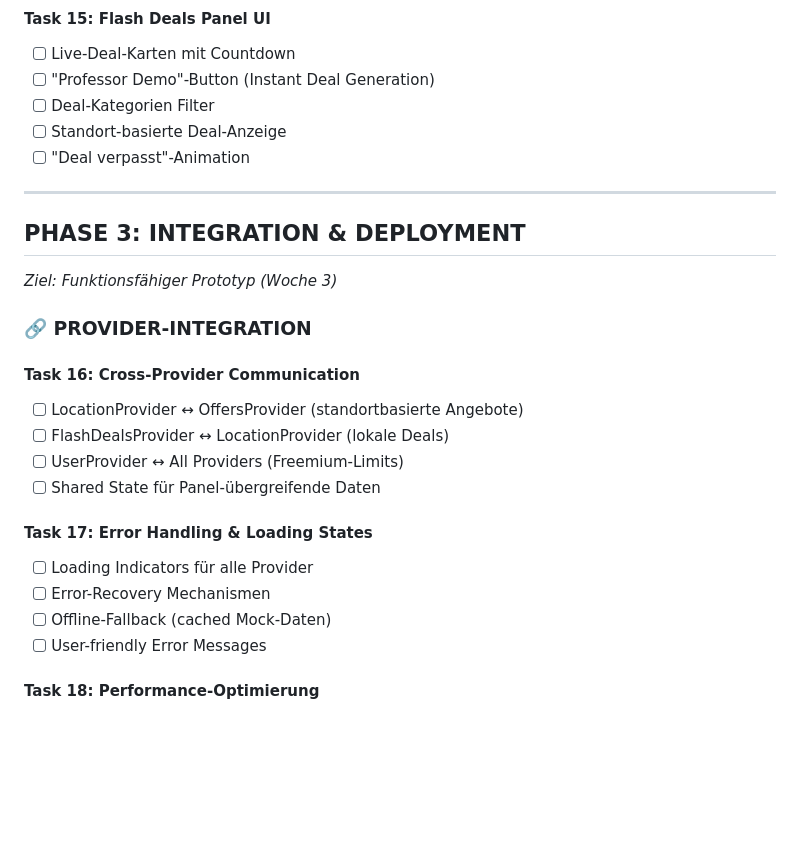
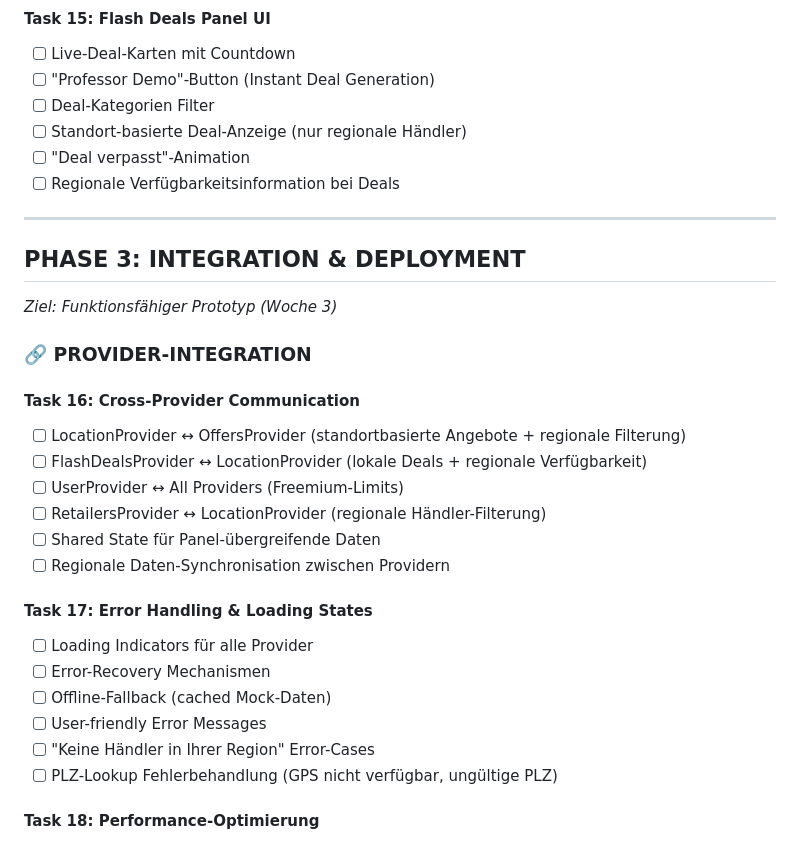
Before and after one commit to AlajCaus/FlashFeed, a Markdown page: tasks/todo.md, the part around the change printed below. GitHub-like rendering; blank space fills up the shorter version.

```diff
--- a/tasks/todo.md
+++ b/tasks/todo.md
@@ -127,8 +158,9 @@
 - [ ] Live-Deal-Karten mit Countdown
 - [ ] "Professor Demo"-Button (Instant Deal Generation)
 - [ ] Deal-Kategorien Filter
-- [ ] Standort-basierte Deal-Anzeige
+- [ ] Standort-basierte Deal-Anzeige (nur regionale Händler)
 - [ ] "Deal verpasst"-Animation
+- [ ] Regionale Verfügbarkeitsinformation bei Deals
 
 ---
 
@@ -138,16 +170,20 @@
 ### **🔗 PROVIDER-INTEGRATION**
 
 #### **Task 16: Cross-Provider Communication**
-- [ ] LocationProvider ↔ OffersProvider (standortbasierte Angebote)
-- [ ] FlashDealsProvider ↔ LocationProvider (lokale Deals)
+- [ ] LocationProvider ↔ OffersProvider (standortbasierte Angebote + regionale Filterung)
+- [ ] FlashDealsProvider ↔ LocationProvider (lokale Deals + regionale Verfügbarkeit)
 - [ ] UserProvider ↔ All Providers (Freemium-Limits)
+- [ ] RetailersProvider ↔ LocationProvider (regionale Händler-Filterung)
 - [ ] Shared State für Panel-übergreifende Daten
+- [ ] Regionale Daten-Synchronisation zwischen Providern
 
 #### **Task 17: Error Handling & Loading States**
 - [ ] Loading Indicators für alle Provider
 - [ ] Error-Recovery Mechanismen
 - [ ] Offline-Fallback (cached Mock-Daten)
 - [ ] User-friendly Error Messages
+- [ ] "Keine Händler in Ihrer Region" Error-Cases
+- [ ] PLZ-Lookup Fehlerbehandlung (GPS nicht verfügbar, ungültige PLZ)
 
 #### **Task 18: Performance-Optimierung**
 - [ ] Provider Disposal richtig implementieren
```
Also changed, not shown: other parts of tasks/todo.md (+47 -9 lines).
